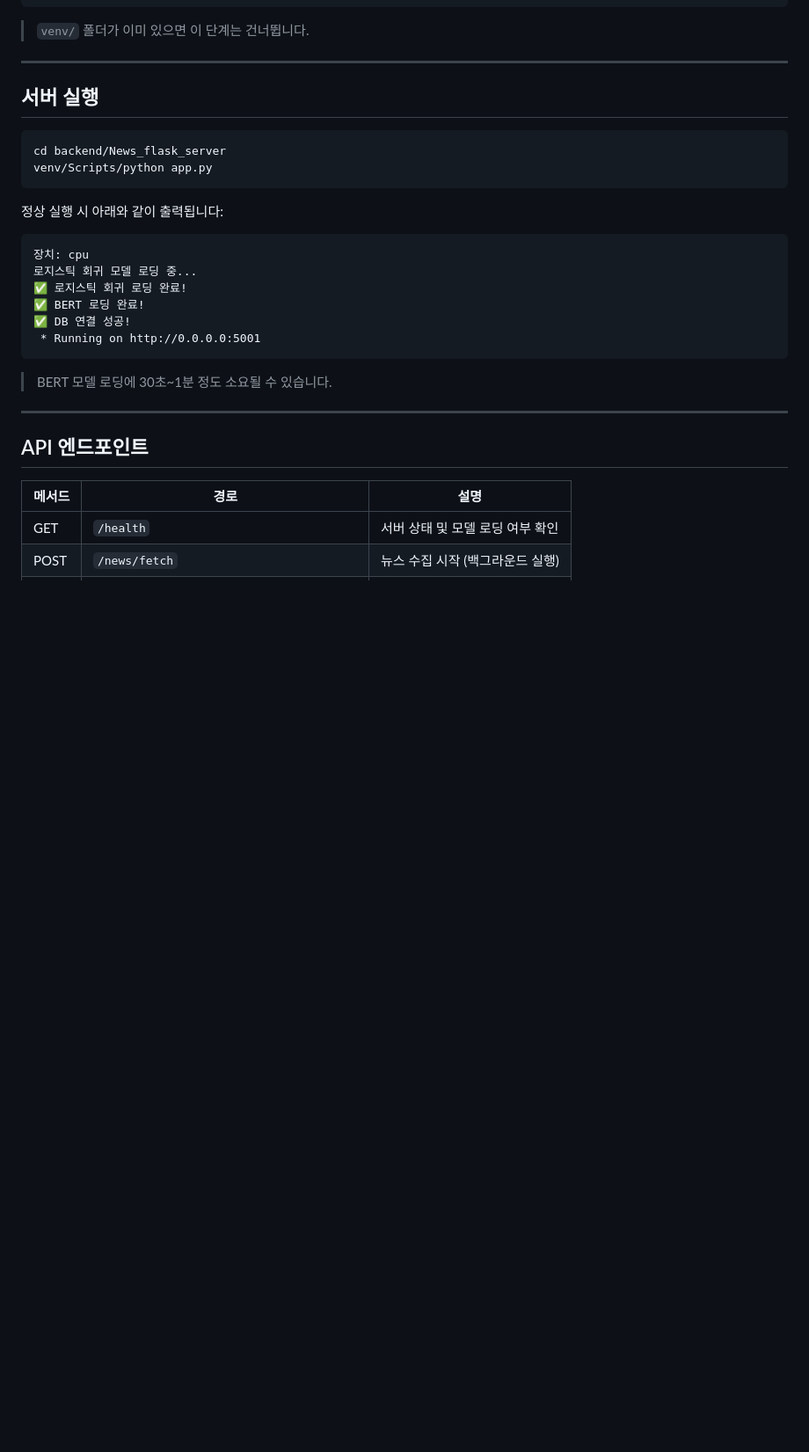
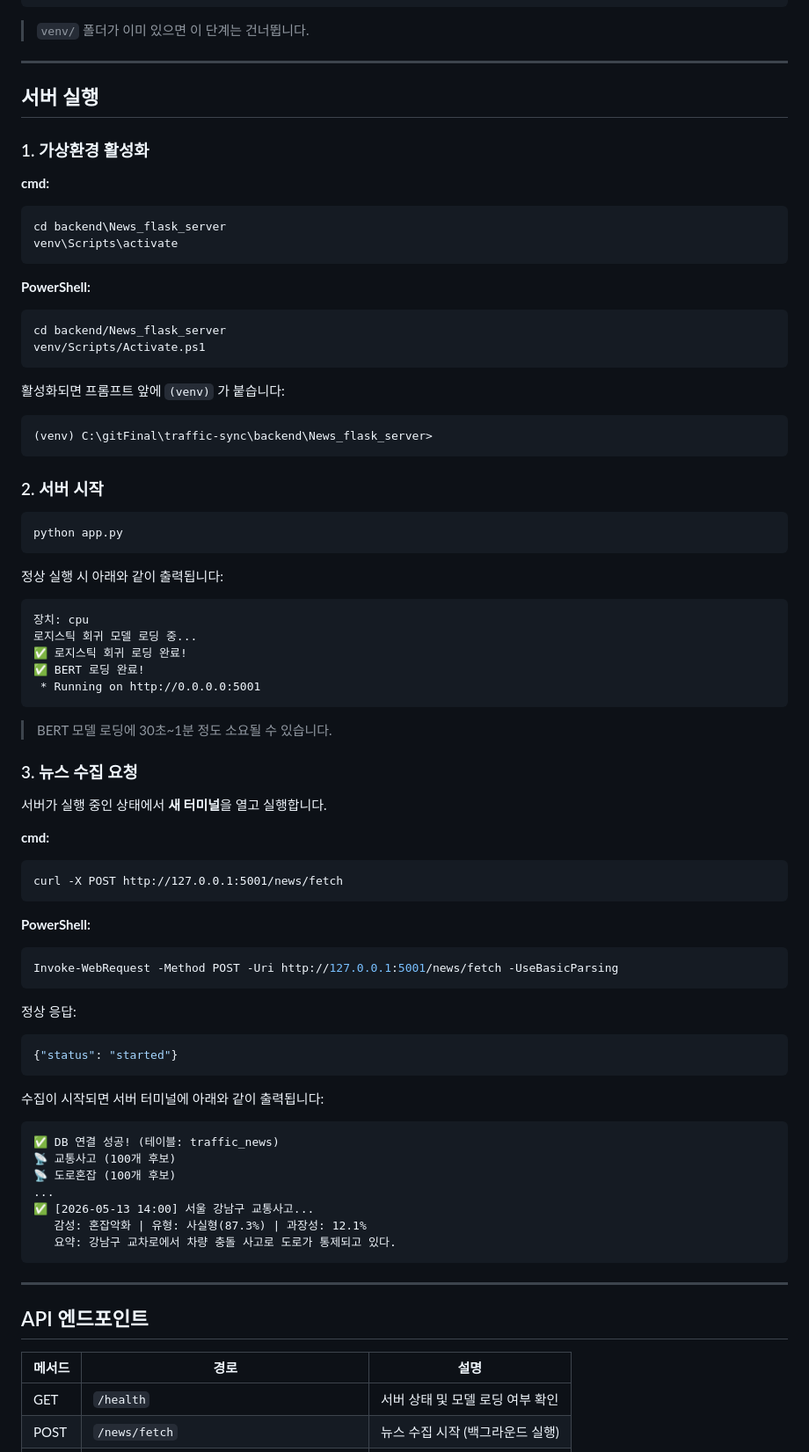
Before and after one commit to NewTopia1220/traffic-sync, a Markdown page: backend/News_flask_server/README.md, the part around the change. Shown at 88% size. GitHub-like rendering; blank space fills up the shorter version.

````diff
--- a/backend/News_flask_server/README.md
+++ b/backend/News_flask_server/README.md
@@ -82,9 +82,29 @@ venv/Scripts/pip install flask flask-cors python-dotenv aiohttp beautifulsoup4 `
 
 ## 서버 실행
 
+### 1. 가상환경 활성화
+
+**cmd:**
+```cmd
+cd backend\News_flask_server
+venv\Scripts\activate
+```
+
+**PowerShell:**
 ```powershell
 cd backend/News_flask_server
-venv/Scripts/python app.py
+venv/Scripts/Activate.ps1
+```
+
+활성화되면 프롬프트 앞에 `(venv)` 가 붙습니다:
+```
+(venv) C:\gitFinal\traffic-sync\backend\News_flask_server>
+```
+
+### 2. 서버 시작
+
+```cmd
+python app.py
 ```
 
 정상 실행 시 아래와 같이 출력됩니다:
@@ -94,11 +114,40 @@ venv/Scripts/python app.py
 로지스틱 회귀 모델 로딩 중...
 ✅ 로지스틱 회귀 로딩 완료!
 ✅ BERT 로딩 완료!
-✅ DB 연결 성공!
  * Running on http://0.0.0.0:5001
 ```
 
 > BERT 모델 로딩에 30초~1분 정도 소요될 수 있습니다.
+
+### 3. 뉴스 수집 요청
+
+서버가 실행 중인 상태에서 **새 터미널**을 열고 실행합니다.
+
+**cmd:**
+```cmd
+curl -X POST http://127.0.0.1:5001/news/fetch
+```
+
+**PowerShell:**
+```powershell
+Invoke-WebRequest -Method POST -Uri http://127.0.0.1:5001/news/fetch -UseBasicParsing
+```
+
+정상 응답:
+```json
+{"status": "started"}
+```
+
+수집이 시작되면 서버 터미널에 아래와 같이 출력됩니다:
+```
+✅ DB 연결 성공! (테이블: traffic_news)
+📡 교통사고 (100개 후보)
+📡 도로혼잡 (100개 후보)
+...
+✅ [2026-05-13 14:00] 서울 강남구 교통사고...
+   감성: 혼잡악화 | 유형: 사실형(87.3%) | 과장성: 12.1%
+   요약: 강남구 교차로에서 차량 충돌 사고로 도로가 통제되고 있다.
+```
 
 ---
 
````
